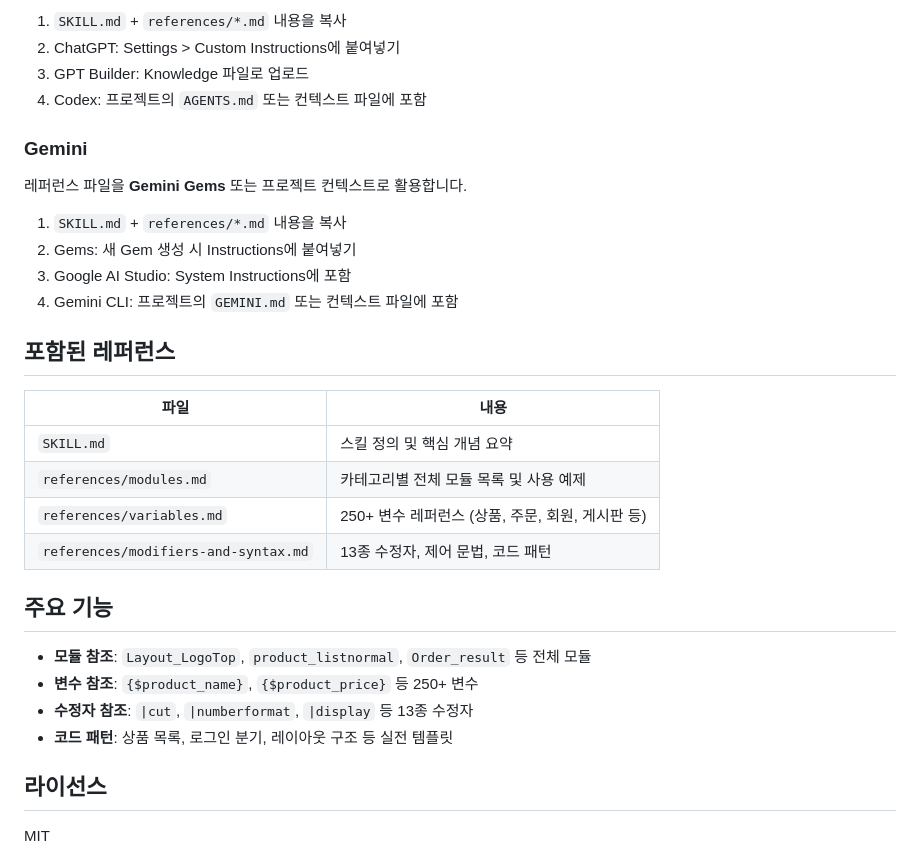
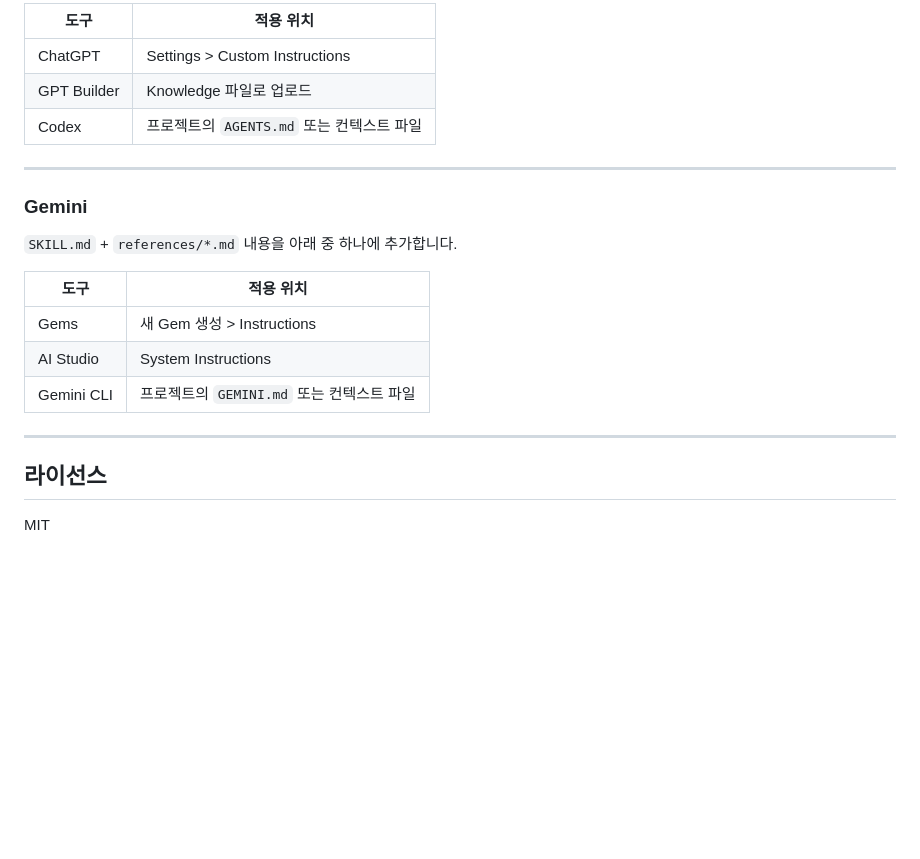
Before and after one commit to kimyoungwopo/cafe24-smart-design, a Markdown page: README.md, the part around one of its changes. GitHub-like rendering; blank space fills up the shorter version.

```diff
--- a/README.md
+++ b/README.md
@@ -52,33 +103,23 @@ cat /tmp/cafe24-ref/SKILL.md /tmp/cafe24-ref/references/*.md > .windsurfrules
 
-1. `SKILL.md` + `references/*.md` 내용을 복사
-2. ChatGPT: Settings > Custom Instructions에 붙여넣기
-3. GPT Builder: Knowledge 파일로 업로드
-4. Codex: 프로젝트의 `AGENTS.md` 또는 컨텍스트 파일에 포함
+| 도구 | 적용 위치 |
+|------|-----------|
+| ChatGPT | Settings > Custom Instructions |
+| GPT Builder | Knowledge 파일로 업로드 |
+| Codex | 프로젝트의 `AGENTS.md` 또는 컨텍스트 파일 |
+
+---
 
 ### Gemini
 
-레퍼런스 파일을 **Gemini Gems** 또는 프로젝트 컨텍스트로 활용합니다.
+`SKILL.md` + `references/*.md` 내용을 아래 중 하나에 추가합니다.
 
-1. `SKILL.md` + `references/*.md` 내용을 복사
-2. Gems: 새 Gem 생성 시 Instructions에 붙여넣기
-3. Google AI Studio: System Instructions에 포함
-4. Gemini CLI: 프로젝트의 `GEMINI.md` 또는 컨텍스트 파일에 포함
+| 도구 | 적용 위치 |
+|------|-----------|
+| Gems | 새 Gem 생성 > Instructions |
+| AI Studio | System Instructions |
+| Gemini CLI | 프로젝트의 `GEMINI.md` 또는 컨텍스트 파일 |
 
-## 포함된 레퍼런스
-
-| 파일 | 내용 |
-|------|------|
-| `SKILL.md` | 스킬 정의 및 핵심 개념 요약 |
-| `references/modules.md` | 카테고리별 전체 모듈 목록 및 사용 예제 |
-| `references/variables.md` | 250+ 변수 레퍼런스 (상품, 주문, 회원, 게시판 등) |
-| `references/modifiers-and-syntax.md` | 13종 수정자, 제어 문법, 코드 패턴 |
-
-## 주요 기능
-
-- **모듈 참조**: `Layout_LogoTop`, `product_listnormal`, `Order_result` 등 전체 모듈
-- **변수 참조**: `{$product_name}`, `{$product_price}` 등 250+ 변수
-- **수정자 참조**: `|cut`, `|numberformat`, `|display` 등 13종 수정자
-- **코드 패턴**: 상품 목록, 로그인 분기, 레이아웃 구조 등 실전 템플릿
+---
 
 ## 라이선스
 
```
Also changed, not shown: other parts of README.md (+70 -19 lines).
